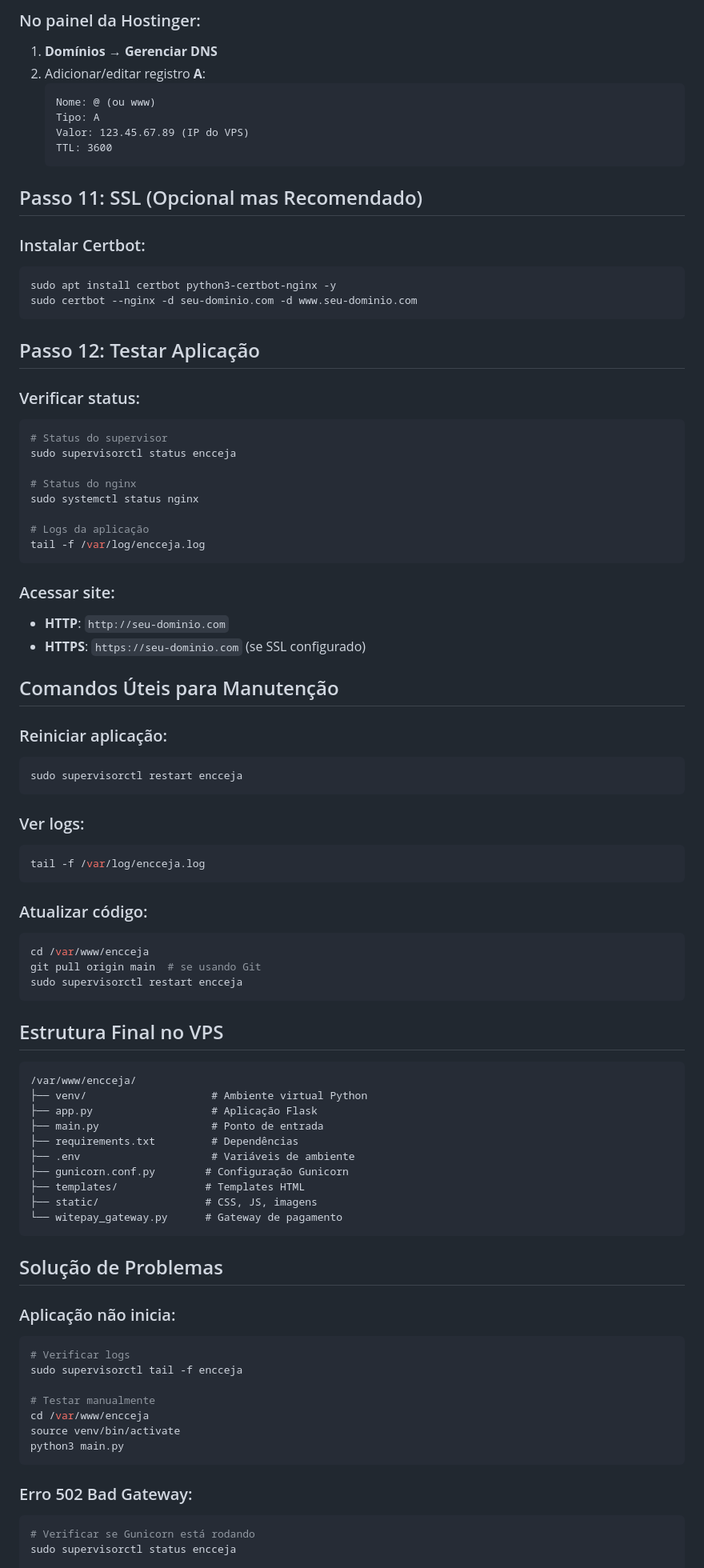
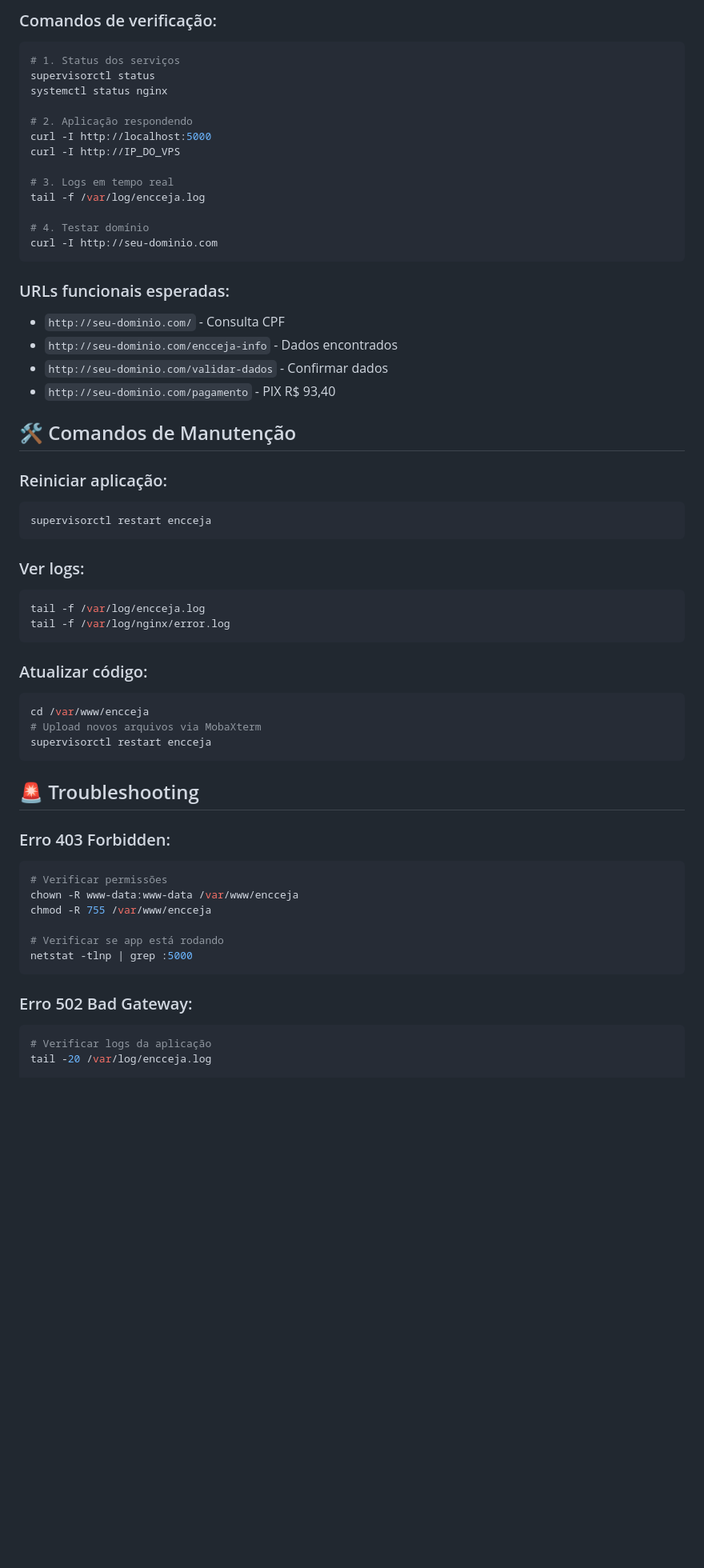
Before and after one commit to ljytinfirma/testeoferta, a Markdown page: HOSTINGER_VPS_PYTHON_DEPLOY.md, the part around one of its changes. Shown at 80% size. Rendered like a GitHub page; blank space fills up the shorter version.

````diff
--- a/HOSTINGER_VPS_PYTHON_DEPLOY.md
+++ b/HOSTINGER_VPS_PYTHON_DEPLOY.md
@@ -199,89 +225,61 @@ sudo systemctl restart nginx
 
-### No painel da Hostinger:
-1. **Domínios** → **Gerenciar DNS**
-2. Adicionar/editar registro **A**:
-   ```
-   Nome: @ (ou www)
-   Tipo: A
-   Valor: 123.45.67.89 (IP do VPS)
-   TTL: 3600
-   ```
+### Comandos de verificação:
+```bash
+# 1. Status dos serviços
+supervisorctl status
+systemctl status nginx
 
-## Passo 11: SSL (Opcional mas Recomendado)
+# 2. Aplicação respondendo
+curl -I http://localhost:5000
+curl -I http://IP_DO_VPS
 
-### Instalar Certbot:
-```bash
-sudo apt install certbot python3-certbot-nginx -y
-sudo certbot --nginx -d seu-dominio.com -d www.seu-dominio.com
+# 3. Logs em tempo real
+tail -f /var/log/encceja.log
+
+# 4. Testar domínio
+curl -I http://seu-dominio.com
 ```
 
-## Passo 12: Testar Aplicação
+### URLs funcionais esperadas:
+- `http://seu-dominio.com/` - Consulta CPF
+- `http://seu-dominio.com/encceja-info` - Dados encontrados
+- `http://seu-dominio.com/validar-dados` - Confirmar dados
+- `http://seu-dominio.com/pagamento` - PIX R$ 93,40
 
-### Verificar status:
-```bash
-# Status do supervisor
-sudo supervisorctl status encceja
-
-# Status do nginx
-sudo systemctl status nginx
-
-# Logs da aplicação
-tail -f /var/log/encceja.log
-```
-
-### Acessar site:
-- **HTTP**: `http://seu-dominio.com`
-- **HTTPS**: `https://seu-dominio.com` (se SSL configurado)
-
-## Comandos Úteis para Manutenção
+## 🛠️ Comandos de Manutenção
 
 ### Reiniciar aplicação:
 ```bash
-sudo supervisorctl restart encceja
+supervisorctl restart encceja
 ```
 
 ### Ver logs:
 ```bash
 tail -f /var/log/encceja.log
+tail -f /var/log/nginx/error.log
 ```
 
 ### Atualizar código:
 ```bash
 cd /var/www/encceja
-git pull origin main  # se usando Git
-sudo supervisorctl restart encceja
+# Upload novos arquivos via MobaXterm
+supervisorctl restart encceja
 ```
 
-## Estrutura Final no VPS
+## 🚨 Troubleshooting
 
-```
-/var/www/encceja/
-├── venv/                    # Ambiente virtual Python
-├── app.py                   # Aplicação Flask
-├── main.py                  # Ponto de entrada
-├── requirements.txt         # Dependências
-├── .env                     # Variáveis de ambiente
-├── gunicorn.conf.py        # Configuração Gunicorn
-├── templates/              # Templates HTML
-├── static/                 # CSS, JS, imagens
-└── witepay_gateway.py      # Gateway de pagamento
-```
+### Erro 403 Forbidden:
+```bash
+# Verificar permissões
+chown -R www-data:www-data /var/www/encceja
+chmod -R 755 /var/www/encceja
 
-## Solução de Problemas
-
-### Aplicação não inicia:
-```bash
-# Verificar logs
-sudo supervisorctl tail -f encceja
-
-# Testar manualmente
-cd /var/www/encceja
-source venv/bin/activate
-python3 main.py
+# Verificar se app está rodando
+netstat -tlnp | grep :5000
 ```
 
 ### Erro 502 Bad Gateway:
 ```bash
-# Verificar se Gunicorn está rodando
-sudo supervisorctl status encceja
+# Verificar logs da aplicação
+tail -20 /var/log/encceja.log
 
````
Also changed, not shown: other parts of HOSTINGER_VPS_PYTHON_DEPLOY.md (+171 -138 lines), replit.md (+1 -0 lines).
